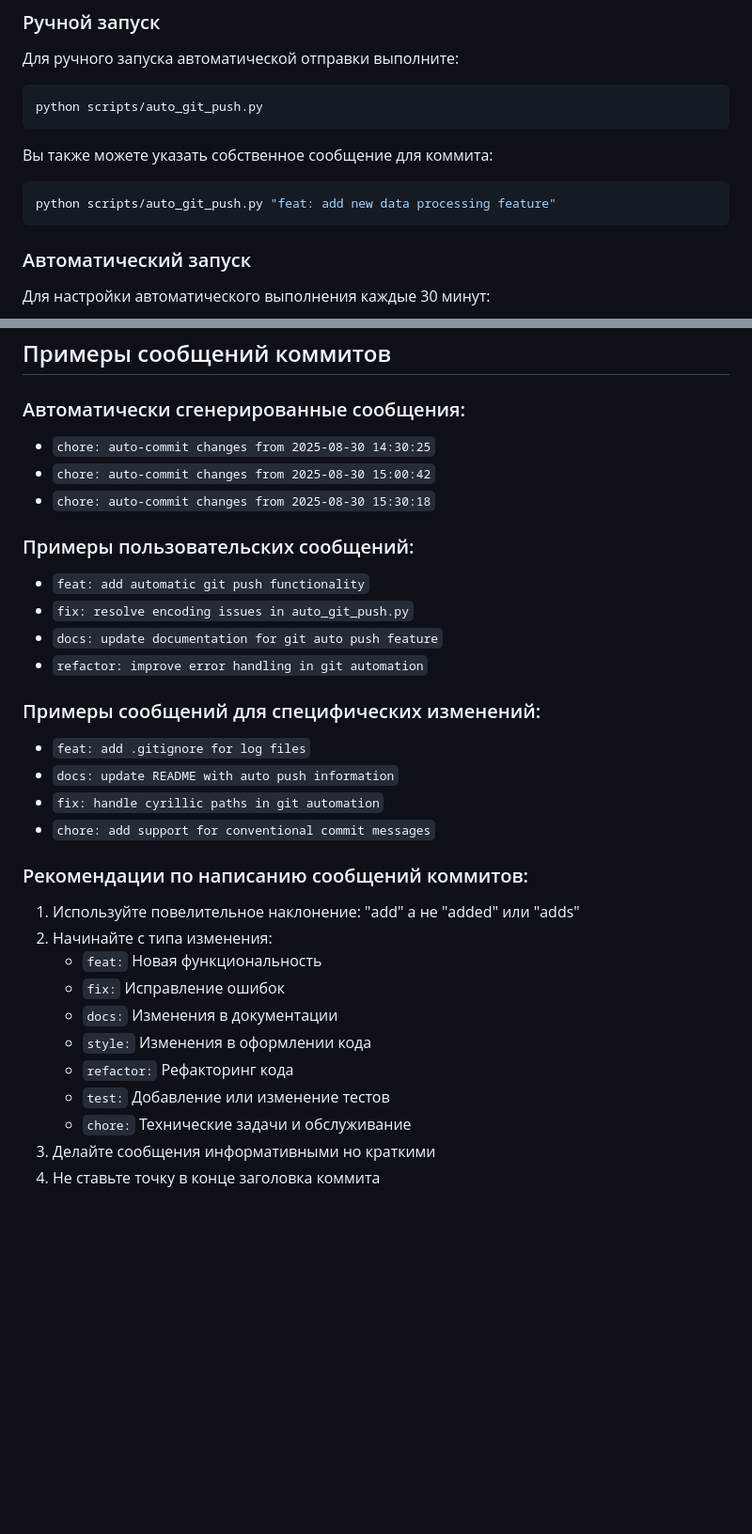
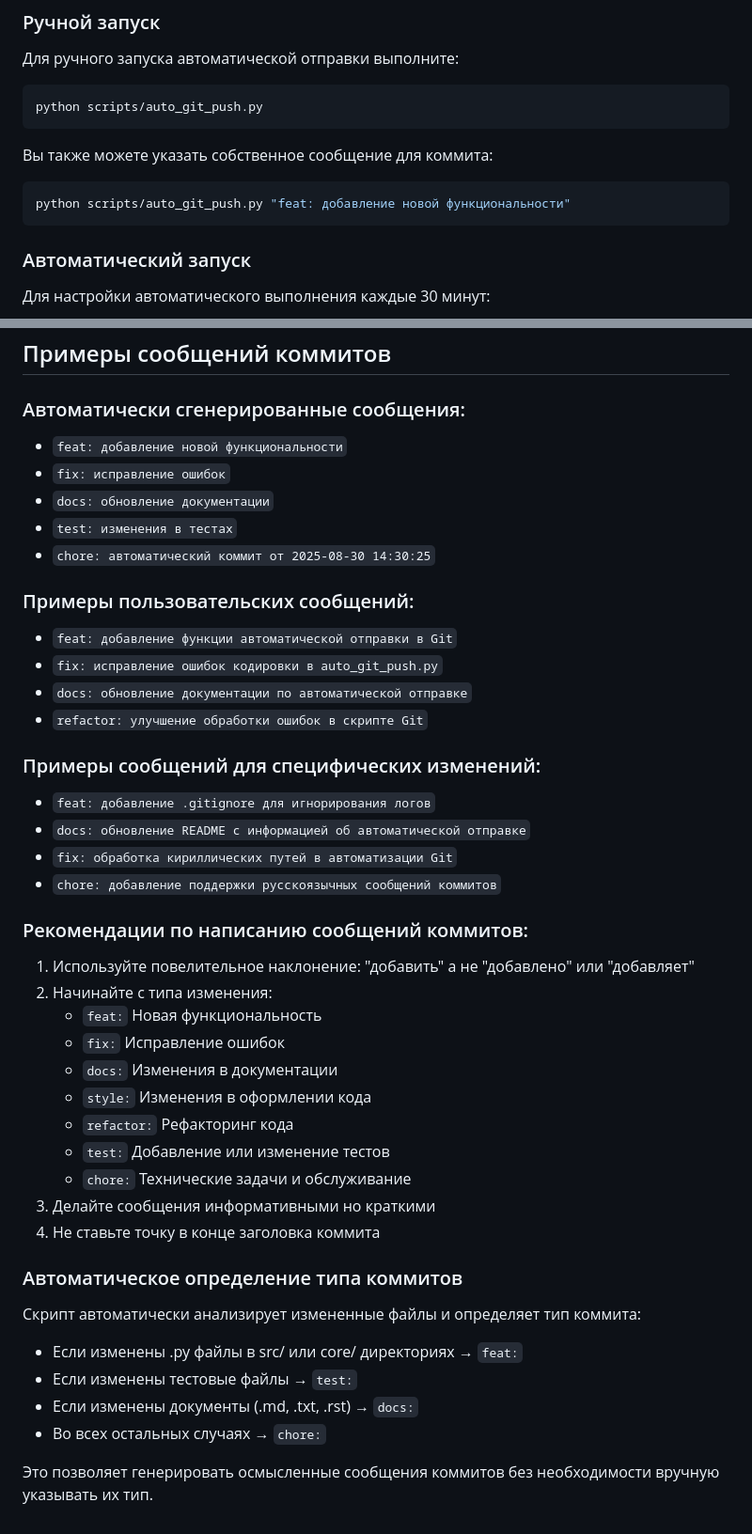
Before and after one commit to denisegorov2017-blip/-, a Markdown page: документация/автоматическая_отправка_в_git.md, 2 parts joined by grey strips. Shown at 94% size. Drawn GitHub-style; blank space fills up the shorter version.

Commit message:
docs: обновление документации с примерами автоматических сообщений коммитов

````diff
--- a/документация/автоматическая_отправка_в_git.md
+++ b/документация/автоматическая_отправка_в_git.md
@@ -22,7 +22,7 @@ python scripts/auto_git_push.py
 Вы также можете указать собственное сообщение для коммита:
 
 ```bash
-python scripts/auto_git_push.py "feat: add new data processing feature"
+python scripts/auto_git_push.py "feat: добавление новой функциональности"
 ```
 
 ### Автоматический запуск
@@ -67,25 +68,27 @@ python scripts/auto_git_push.py "feat: add new data processing feature"
 ## Примеры сообщений коммитов
 
 ### Автоматически сгенерированные сообщения:
-- `chore: auto-commit changes from 2025-08-30 14:30:25`
-- `chore: auto-commit changes from 2025-08-30 15:00:42`
-- `chore: auto-commit changes from 2025-08-30 15:30:18`
+- `feat: добавление новой функциональности`
+- `fix: исправление ошибок`
+- `docs: обновление документации`
+- `test: изменения в тестах`
+- `chore: автоматический коммит от 2025-08-30 14:30:25`
 
 ### Примеры пользовательских сообщений:
-- `feat: add automatic git push functionality`
-- `fix: resolve encoding issues in auto_git_push.py`
-- `docs: update documentation for git auto push feature`
-- `refactor: improve error handling in git automation`
+- `feat: добавление функции автоматической отправки в Git`
+- `fix: исправление ошибок кодировки в auto_git_push.py`
+- `docs: обновление документации по автоматической отправке`
+- `refactor: улучшение обработки ошибок в скрипте Git`
 
 ### Примеры сообщений для специфических изменений:
-- `feat: add .gitignore for log files`
-- `docs: update README with auto push information`
-- `fix: handle cyrillic paths in git automation`
-- `chore: add support for conventional commit messages`
+- `feat: добавление .gitignore для игнорирования логов`
+- `docs: обновление README с информацией об автоматической отправке`
+- `fix: обработка кириллических путей в автоматизации Git`
+- `chore: добавление поддержки русскоязычных сообщений коммитов`
 
 ### Рекомендации по написанию сообщений коммитов:
 
-1. Используйте повелительное наклонение: "add" а не "added" или "adds"
+1. Используйте повелительное наклонение: "добавить" а не "добавлено" или "добавляет"
 2. Начинайте с типа изменения:
    - `feat:` Новая функциональность
    - `fix:` Исправление ошибок
@@ -96,3 +99,13 @@ python scripts/auto_git_push.py "feat: add new data processing feature"
    - `chore:` Технические задачи и обслуживание
 3. Делайте сообщения информативными но краткими
 4. Не ставьте точку в конце заголовка коммита
+
+### Автоматическое определение типа коммитов
+
+Скрипт автоматически анализирует измененные файлы и определяет тип коммита:
+- Если изменены .py файлы в src/ или core/ директориях → `feat:`
+- Если изменены тестовые файлы → `test:`
+- Если изменены документы (.md, .txt, .rst) → `docs:`
+- Во всех остальных случаях → `chore:`
+
+Это позволяет генерировать осмысленные сообщения коммитов без необходимости вручную указывать их тип.
````
Also changed, not shown: other parts of документация/автоматическая_отправка_в_git.md (+1 -0 lines).
